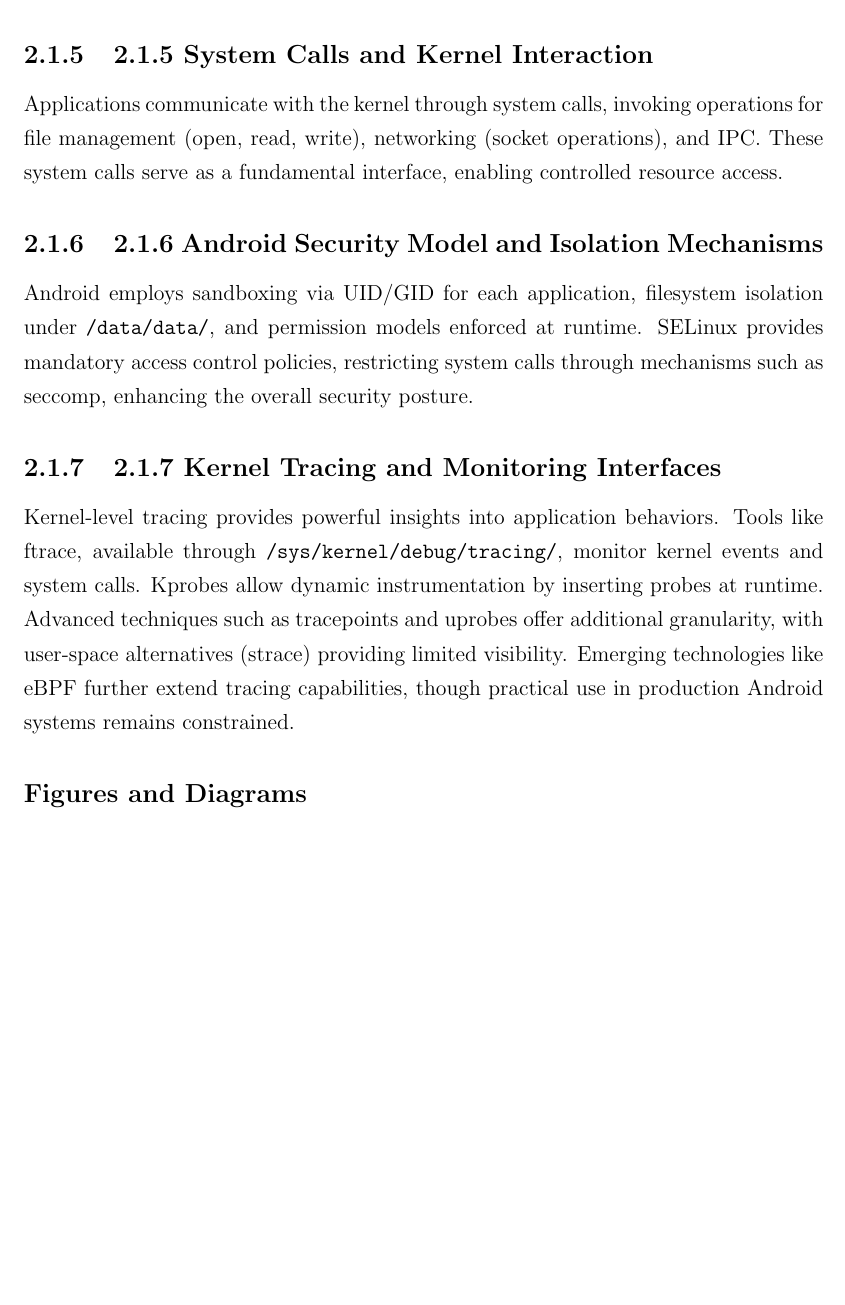
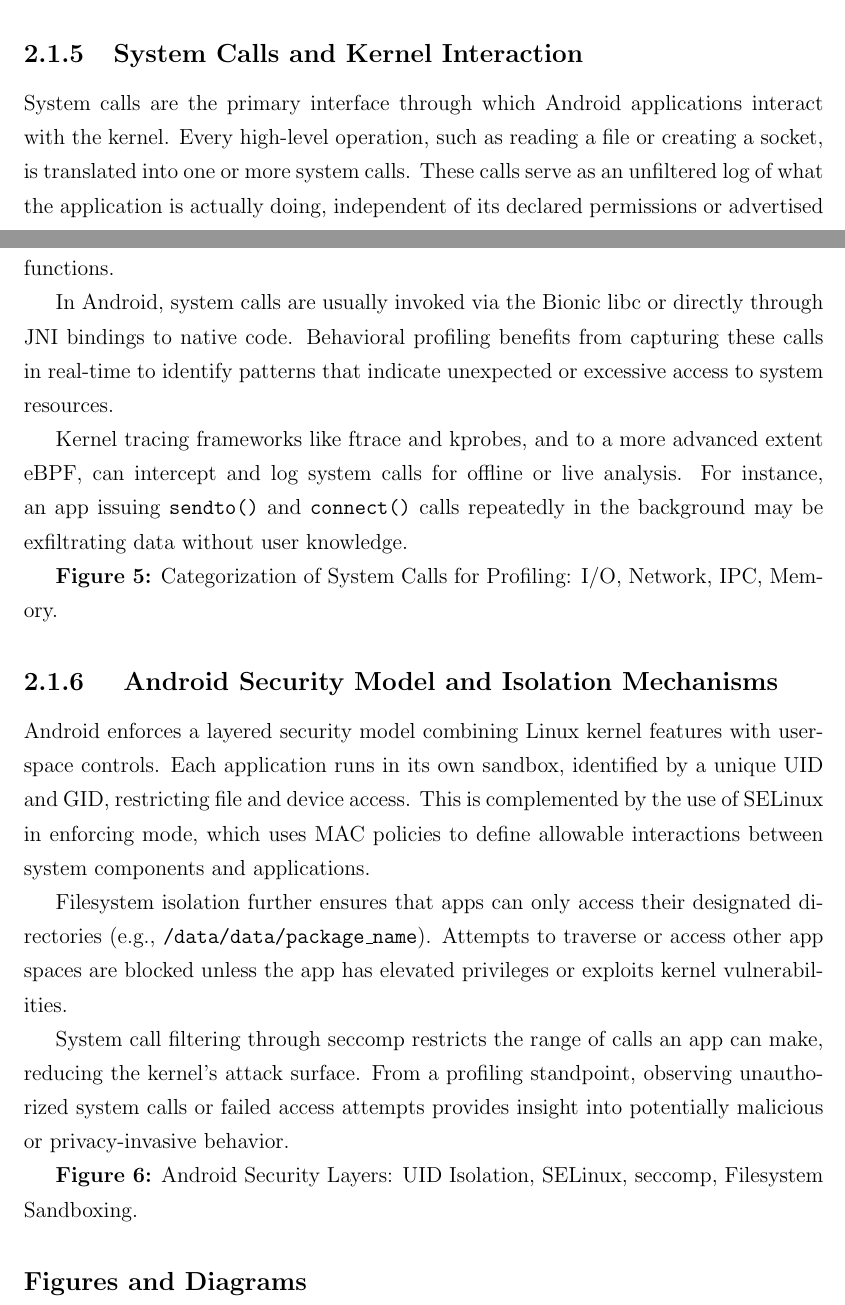
Before and after one commit to SliceDroidTeam/SliceDroid, a LaTeX thesis (thesis/thesis.tex): part of page 13 of 22 before the commit and two parts of pages 14 and 15 of 24 after it, the two joined at a grey line, cut so that both start at the same text, the shorter picture padded with empty space. Compiled offline with pdfLaTeX.

Commit message:
Enhance thesis document with detailed overview of Android architecture, application lifecycle, and security model

```diff
--- a/thesis/thesis.tex
+++ b/thesis/thesis.tex
@@ -240,9 +246,6 @@ The Linux kernel performs critical functions including memory management, schedu
 
-\subsection{2.1.5 System Calls and Kernel Interaction}
-Applications communicate with the kernel through system calls, invoking operations for file management (open, read, write), networking (socket operations), and IPC. These system calls serve as a fundamental interface, enabling controlled resource access.
+Binder IPC enables structured communication between app components and system services. Messages are serialized as Parcel objects, routed through the Binder driver, and trigger observable kernel events. These include context switches and transaction dispatches, which are measurable using tools like ftrace or kprobes.
 
-\subsection{2.1.6 Android Security Model and Isolation Mechanisms}
-Android employs sandboxing via UID/GID for each application, filesystem isolation under \texttt{/data/data/}, and permission models enforced at runtime. SELinux provides mandatory access control policies, restricting system calls through mechanisms such as seccomp, enhancing the overall security posture.
+Understanding transitions between app states (e.g., from idle to foreground) is vital in syscall-level profiling. For instance, foreground activation often leads to bursts of system calls such as \texttt{open()}, \texttt{stat()}, and \texttt{mmap()}—associated with UI initialization and resource loading. Such behaviors form recognizable patterns in kernel trace logs.
+\textbf{Figure 2:} Android Application Lifecycle and Corresponding Kernel-Level Events.
 
-\subsection{2.1.7 Kernel Tracing and Monitoring Interfaces}
-Kernel-level tracing provides powerful insights into application behaviors. Tools like ftrace, available through \texttt{/sys/kernel/debug/tracing/}, monitor kernel events and system calls. Kprobes allow dynamic instrumentation by inserting probes at runtime. Advanced techniques such as tracepoints and uprobes offer additional granularity, with user-space alternatives (strace) providing limited visibility. Emerging technologies like eBPF further extend tracing capabilities, though practical use in production Android systems remains constrained.
@@ -249,3 +275,20 @@ Kernel-level tracing provides powerful insights into application behaviors. Tool
+\subsection{System Calls and Kernel Interaction}
+System calls are the primary interface through which Android applications interact with the kernel. Every high-level operation, such as reading a file or creating a socket, is translated into one or more system calls. These calls serve as an unfiltered log of what the application is actually doing, independent of its declared permissions or advertised functions.
+
+In Android, system calls are usually invoked via the Bionic libc or directly through JNI bindings to native code. Behavioral profiling benefits from capturing these calls in real-time to identify patterns that indicate unexpected or excessive access to system resources.
+
+Kernel tracing frameworks like ftrace and kprobes, and to a more advanced extent eBPF, can intercept and log system calls for offline or live analysis. For instance, an app issuing \texttt{sendto()} and \texttt{connect()} calls repeatedly in the background may be exfiltrating data without user knowledge.
+
+\textbf{Figure 5:} Categorization of System Calls for Profiling: I/O, Network, IPC, Memory.
+
+\subsection{ Android Security Model and Isolation Mechanisms}
+Android enforces a layered security model combining Linux kernel features with user-space controls. Each application runs in its own sandbox, identified by a unique UID and GID, restricting file and device access. This is complemented by the use of SELinux in enforcing mode, which uses MAC policies to define allowable interactions between system components and applications.
+
+Filesystem isolation further ensures that apps can only access their designated directories (e.g., \texttt{/data/data/{package\_name}}). Attempts to traverse or access other app spaces are blocked unless the app has elevated privileges or exploits kernel vulnerabilities.
+
+System call filtering through seccomp restricts the range of calls an app can make, reducing the kernel's attack surface. From a profiling standpoint, observing unauthorized system calls or failed access attempts provides insight into potentially malicious or privacy-invasive behavior.
+
+\textbf{Figure 6:} Android Security Layers: UID Isolation, SELinux, seccomp, Filesystem Sandboxing.
 
 \subsection*{Figures and Diagrams}
 \begin{itemize}
```
Also changed, not shown: thesis/thesis.pdf, thesis/thesis.tex (45 more changed lines).
